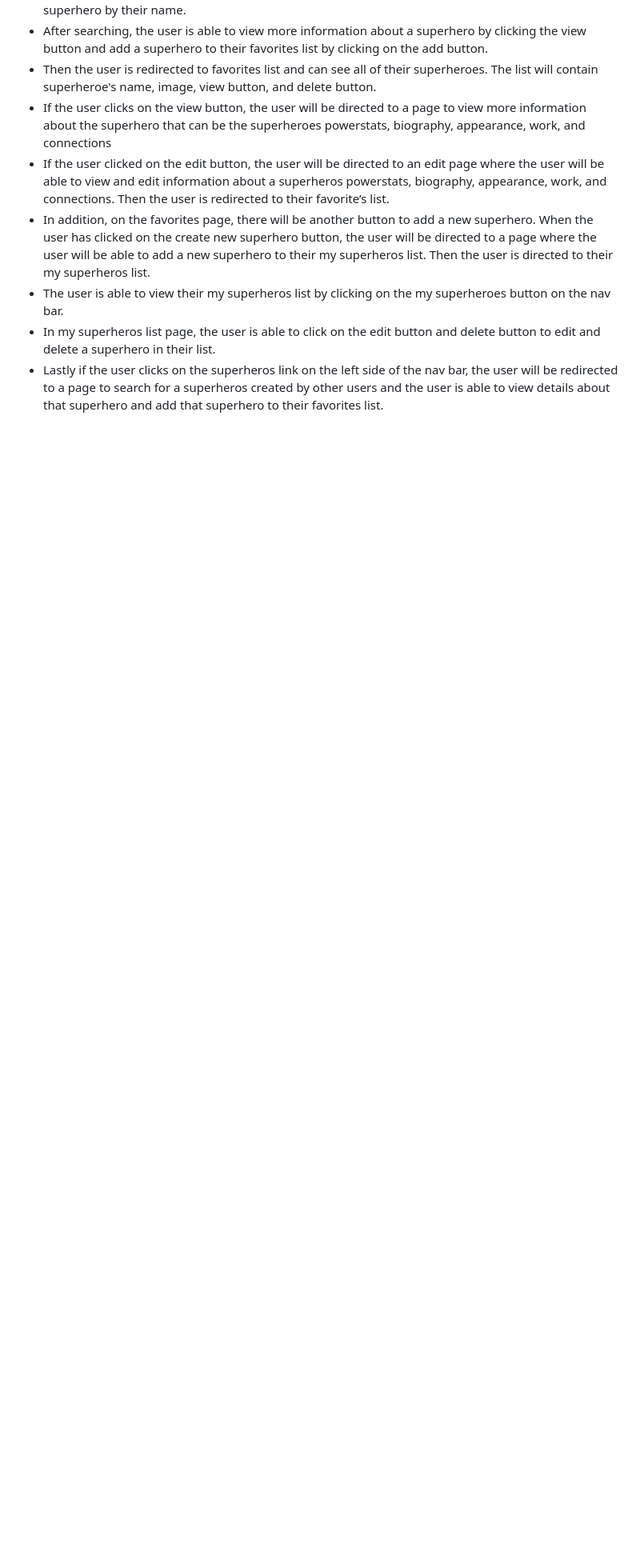
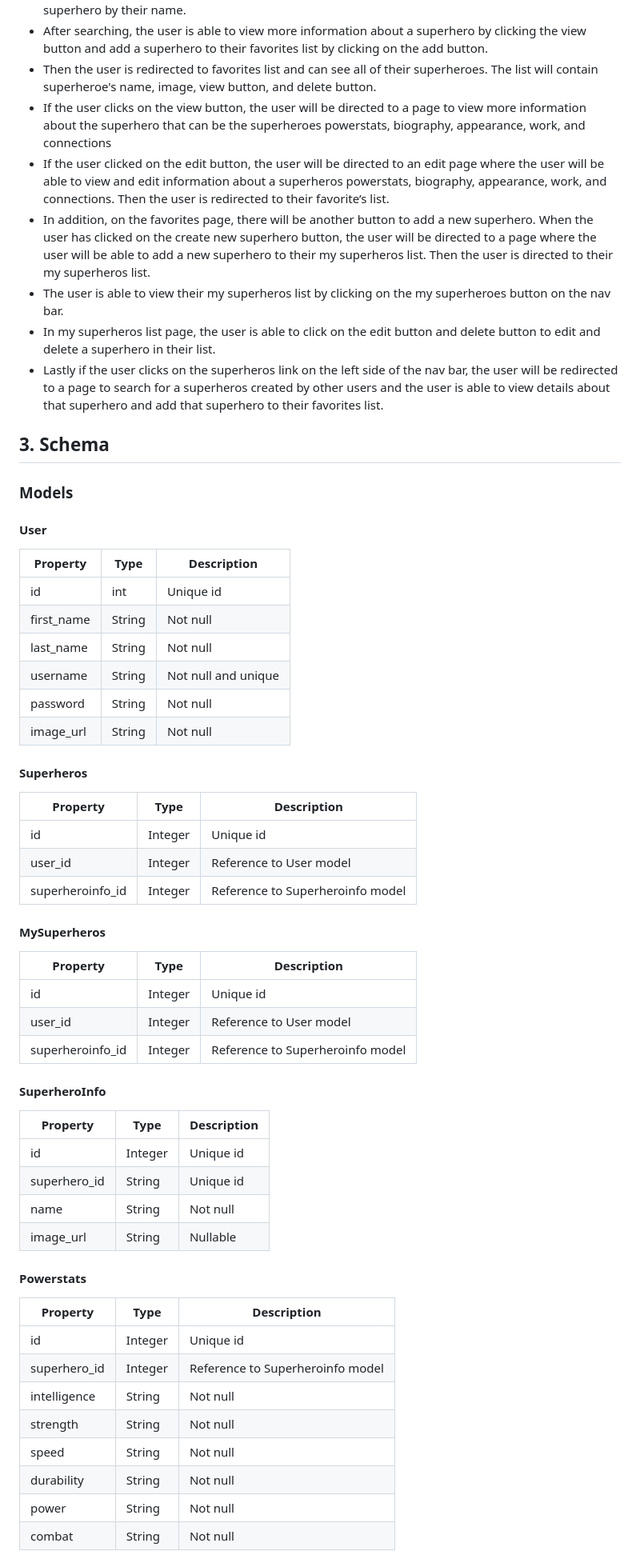
Before and after one commit to sagarprasad63574/Superheros, a Markdown page: README.md, the part around the change printed below. Shown: that part at 80% size. GitHub-like rendering; blank space fills up the shorter version.

```diff
--- a/README.md
+++ b/README.md
@@ -50,3 +50,55 @@ If the user is logged in or created an account, direct the user to the search pa
 * In my superheros list page, the user is able to click on the edit button and delete button to edit and delete a superhero in their list.
 * Lastly if the user clicks on the superheros link on the left side of the nav bar, the user will be redirected to a page to search for a superheros created by other users and the user is able to view details about that superhero and add that superhero to their favorites list.
 
+## 3. Schema
+
+### Models
+#### User
+
+   | Property      | Type     | Description |
+   | ------------- | -------- | ------------|
+   | id | int | Unique id |
+   | first_name | String| Not null |
+   | last_name | String | Not null |
+   | username | String | Not null and unique |
+   | password | String | Not null |
+   | image_url | String | Not null |
+
+#### Superheros
+
+   | Property      | Type     | Description |
+   | ------------- | -------- | ------------|
+   | id | Integer | Unique id |
+   | user_id | Integer | Reference to User model |
+   | superheroinfo_id | Integer | Reference to Superheroinfo model  |
+
+#### MySuperheros
+
+   | Property      | Type     | Description |
+   | ------------- | -------- | ------------|
+   | id | Integer | Unique id |
+   | user_id | Integer | Reference to User model |
+   | superheroinfo_id | Integer | Reference to Superheroinfo model |
+
+#### SuperheroInfo
+
+   | Property      | Type     | Description |
+   | ------------- | -------- | ------------|
+   | id | Integer | Unique id |
+   | superhero_id | String | Unique id |
+   | name | String | Not null |
+   | image_url | String | Nullable |
+
+#### Powerstats
+
+   | Property      | Type     | Description |
+   | ------------- | -------- | ------------|
+   | id | Integer | Unique id |
+   | superhero_id | Integer | Reference to Superheroinfo model |
+   | intelligence | String | Not null |
+   | strength | String | Not null |
+   | speed | String | Not null |
+   | durability | String | Not null |
+   | power | String | Not null |
+   | combat | String | Not null |
+
```
Also changed, not shown: other parts of README.md (+42 -0 lines).
